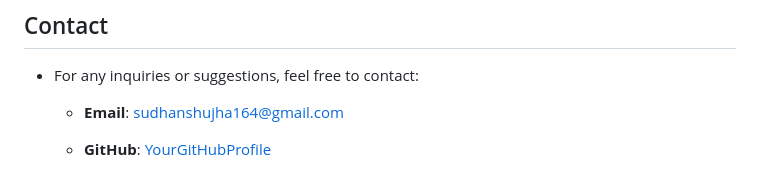
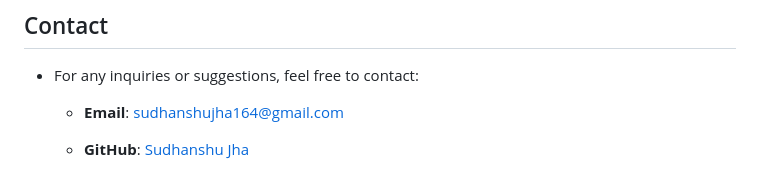
Before and after one commit to sudhanshu-j/Shopifyte-Simple-E-commerce-Website, a Markdown page: README.md, the part around the change. Drawn GitHub-style.

```diff
--- a/README.md
+++ b/README.md
@@ -137,4 +137,4 @@ Trendify is a simple yet elegant e-commerce website built using HTML, CSS, and J
 
     - **Email**: sudhanshujha164@gmail.com
 
-    - **GitHub**: [YourGitHubProfile](https://github.com/sudhanshu-j)
+    - **GitHub**: [Sudhanshu Jha](https://github.com/sudhanshu-j)
```
